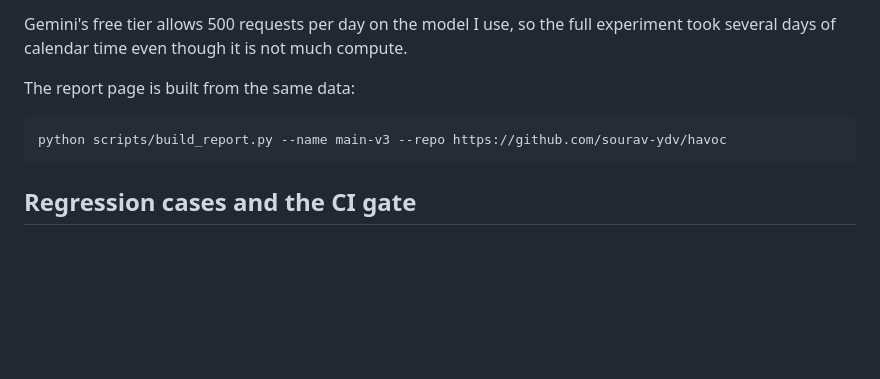
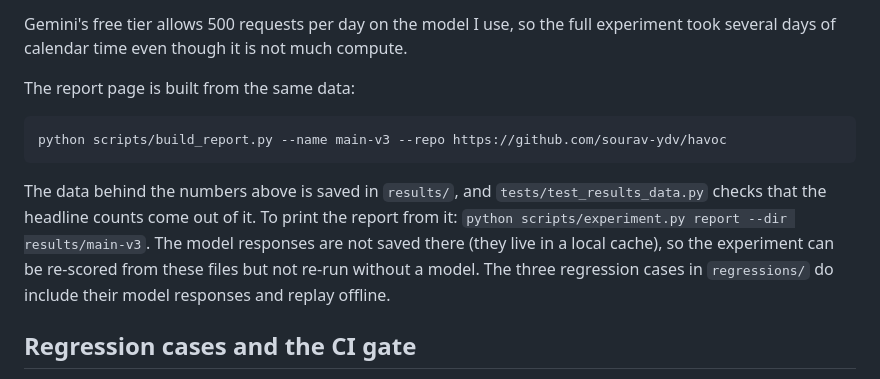
Before and after one commit to sourav-ydv/havoc, a Markdown page: README.md, the part around the change. Drawn GitHub-style; blank space fills up the shorter version.

Commit message:
point the readme at the saved results

````diff
--- a/README.md
+++ b/README.md
@@ -188,6 +188,8 @@ The report page is built from the same data:
 python scripts/build_report.py --name main-v3 --repo https://github.com/sourav-ydv/havoc
 ```
 
+The data behind the numbers above is saved in `results/`, and `tests/test_results_data.py` checks that the headline counts come out of it. To print the report from it: `python scripts/experiment.py report --dir results/main-v3`. The model responses are not saved there (they live in a local cache), so the experiment can be re-scored from these files but not re-run without a model. The three regression cases in `regressions/` do include their model responses and replay offline.
+
 ## Regression cases and the CI gate
 
 A confirmed failure can be saved as a regression case. The case holds the fault plan, a few notes, and a cassette with the exact model responses that produced the failure. There are three in `regressions/`.
````
